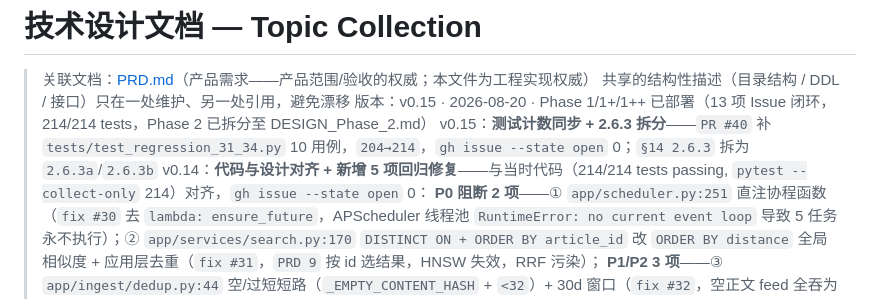
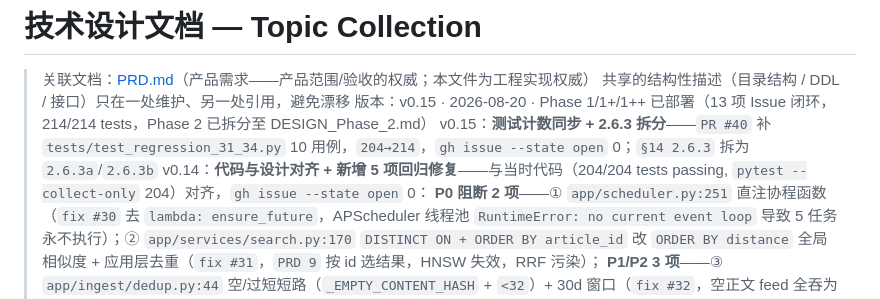
Before and after one commit to LinyunXIA/topic_collection, a Markdown page: docs/DESIGN.md, the part around the change. GitHub-like rendering.

```diff
--- a/docs/DESIGN.md
+++ b/docs/DESIGN.md
@@ -4,7 +4,7 @@
 > 共享的结构性描述（目录结构 / DDL / 接口）只在一处维护、另一处引用，避免漂移
 > 版本：v0.15 · 2026-08-20 · Phase 1/1+/1++ 已部署（13 项 Issue 闭环，214/214 tests，Phase 2 已拆分至 DESIGN_Phase_2.md）
 > v0.15：**测试计数同步 + 2.6.3 拆分**——`PR #40` 补 `tests/test_regression_31_34.py` 10 用例，`204→214`，`gh issue --state open` 0；`§14 2.6.3` 拆为 `2.6.3a`/`2.6.3b`
-> v0.14：**代码与设计对齐 + 新增 5 项回归修复**——与当时代码（214/214 tests passing, `pytest --collect-only` 214）对齐，`gh issue --state open` 0：
+> v0.14：**代码与设计对齐 + 新增 5 项回归修复**——与当时代码（204/204 tests passing, `pytest --collect-only` 204）对齐，`gh issue --state open` 0：
 >   **P0 阻断 2 项**——① `app/scheduler.py:251` 直注协程函数（`fix #30` 去 `lambda: ensure_future`，APScheduler 线程池 `RuntimeError: no current event loop` 导致 5 任务永不执行）；② `app/services/search.py:170` `DISTINCT ON + ORDER BY article_id` 改 `ORDER BY distance` 全局相似度 + 应用层去重（`fix #31`，`PRD 9` 按 id 选结果，HNSW 失效，RRF 污染）；
 >   **P1/P2 3 项**——③ `app/ingest/dedup.py:44` 空/过短短路（`_EMPTY_CONTENT_HASH` + `<32`）+ 30d 窗口（`fix #32`，空正文 feed 全吞为首篇）；④ `app/scheduler.py:114` `drain_queue` `UPDATE ... RETURNING id` 限定本轮 `ANY(:ids)`（`fix #33`，全表 `processing` 越界每 24h 重入队）；⑤ `app/services/cli.py:618` `tc reindex [--all]` 纯本地 `update_article_tsv` 回填存量 `NULL`（`fix #34`，`a003` 仅 wiki 回填）；
 >   同步更新：`DESIGN.md:5` 版本 200→204；`§5.1.5` `a005/a006` 已合入 `task CHECK`/`pg_trgm`；`§7` 检索 `ORDER BY distance` 替代 `DISTINCT ON`。
```
Also changed, not shown: docs/DESIGN_Phase_2.md (+2 -1 lines).
